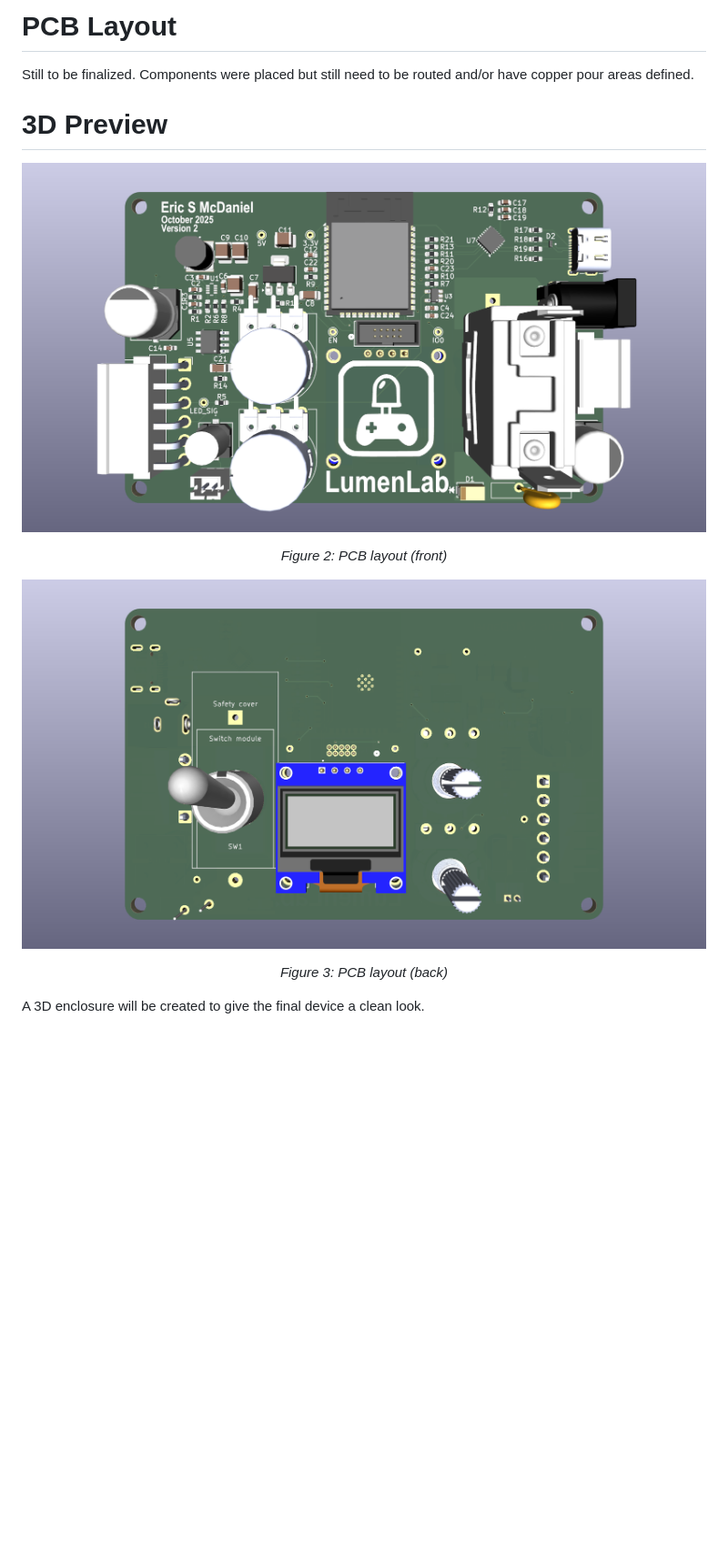
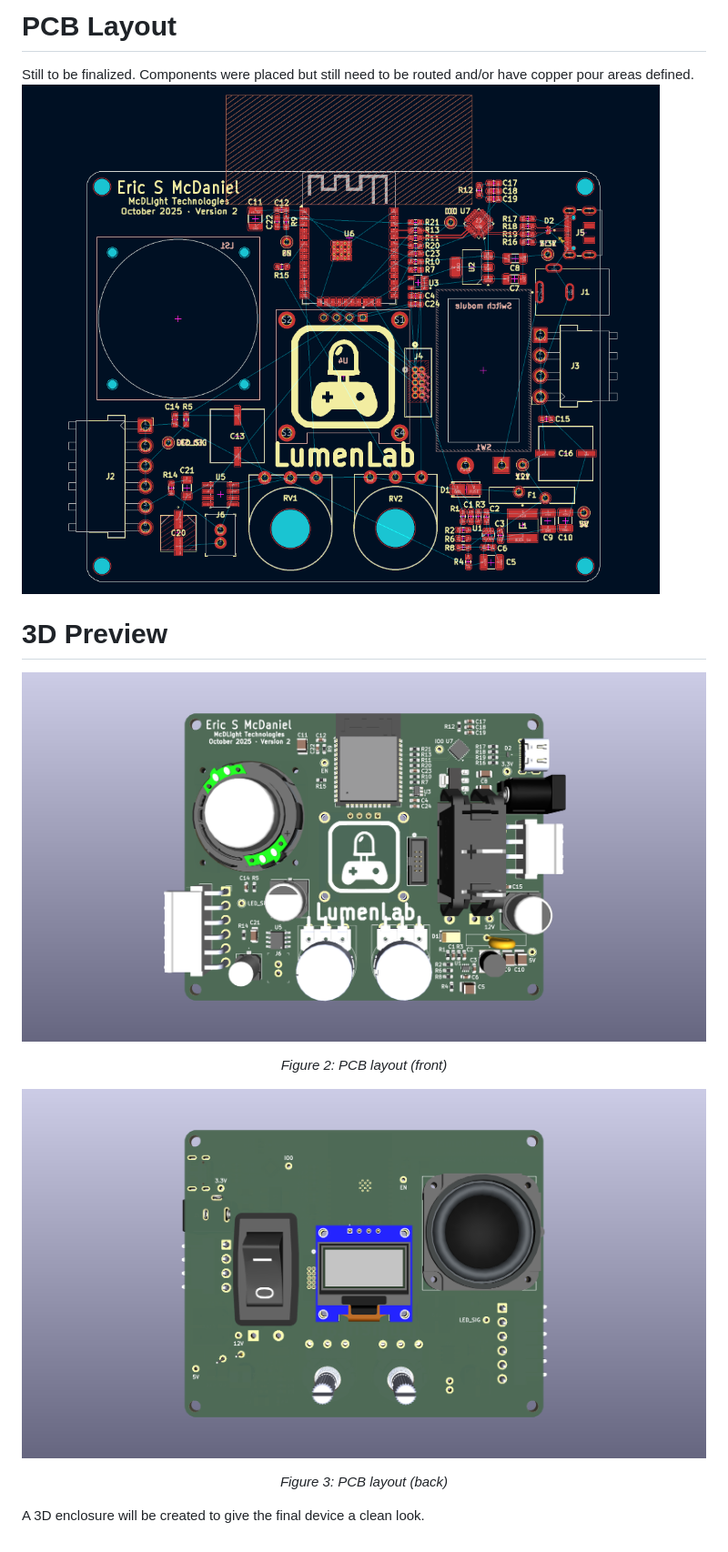
Before and after one commit to ericmcdaniel/lumenlab, a Markdown page: board/README.md, the part around the change. Shown at 91% size. Drawn GitHub-style; pictures changed too: board/images/lumenlab-pcb-3d-view-back.png, board/images/lumenlab-pcb-3d-view-front.png, board/images/lumenlab-pcb-layout-front.png (added); blank space fills up the shorter version.

```diff
--- a/board/README.md
+++ b/board/README.md
@@ -13,6 +13,7 @@ Still to be finalized, however you can [view the tentative list of components he
 
 # PCB Layout
 Still to be finalized. Components were placed but still need to be routed and/or have copper pour areas defined.
+![LumenLab PCB layout](./images/lumenlab-pcb-layout-front.png)
 
 # 3D Preview
 ![PCB Design, front](./images/lumenlab-pcb-3d-view-front.png)
```
Also changed, not shown: 10 other files.
